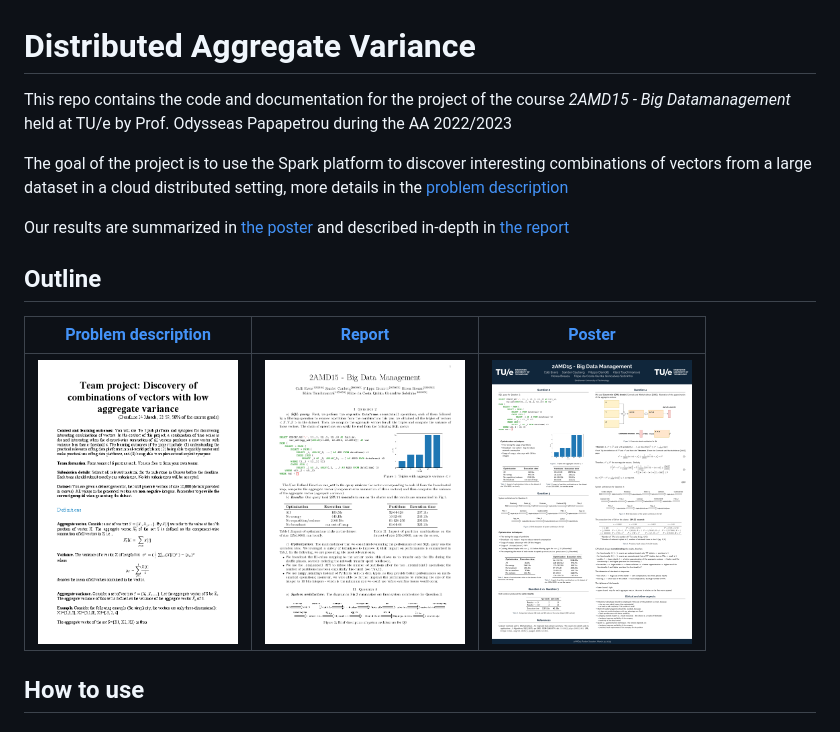
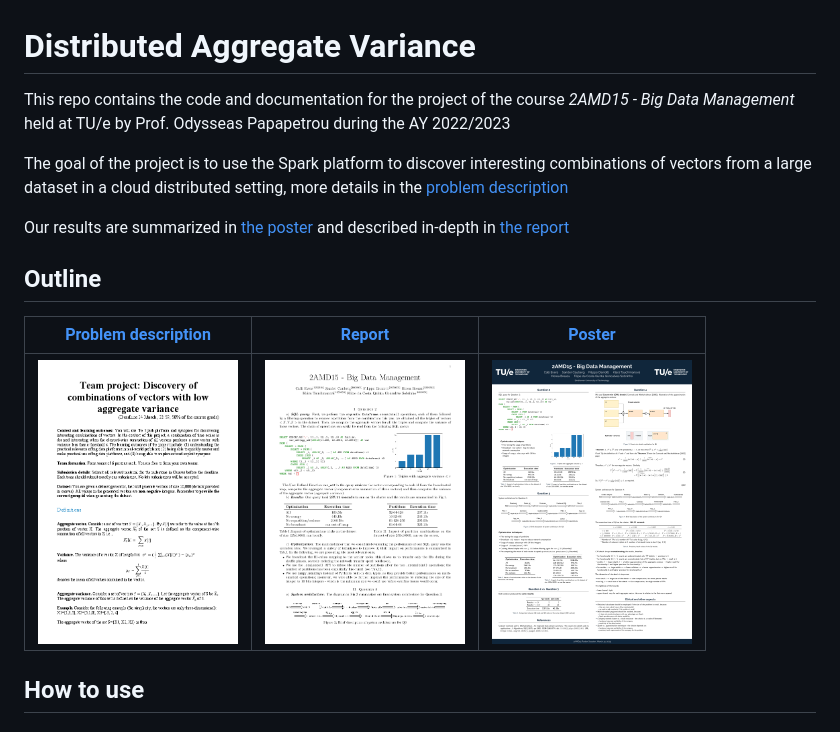
Before and after one commit to filippodaniotti/2AMD15-Project, a Markdown page: README.md, the part around the change. Rendered like a GitHub page; pictures changed too: docs/thumbnails/poster.png.

Commit message:
Fix mistake in report and poster

```diff
--- a/README.md
+++ b/README.md
@@ -1,6 +1,6 @@
 # Distributed Aggregate Variance
 
-This repo contains the code and documentation for the project of the course *2AMD15 - Big Datamanagement* held at TU/e by Prof. Odysseas Papapetrou during the AA 2022/2023
+This repo contains the code and documentation for the project of the course *2AMD15 - Big Data Management* held at TU/e by Prof. Odysseas Papapetrou during the AY 2022/2023
 
 The goal of the project is to use the Spark platform to discover interesting combinations of vectors from a large dataset in a cloud distributed setting, more details in the [problem description](docs/2022-23%202AMD15%20project.pdf)
 
```
Also changed, not shown: docs/assets/images/q4_sketch_usage.png, 4 other files.
